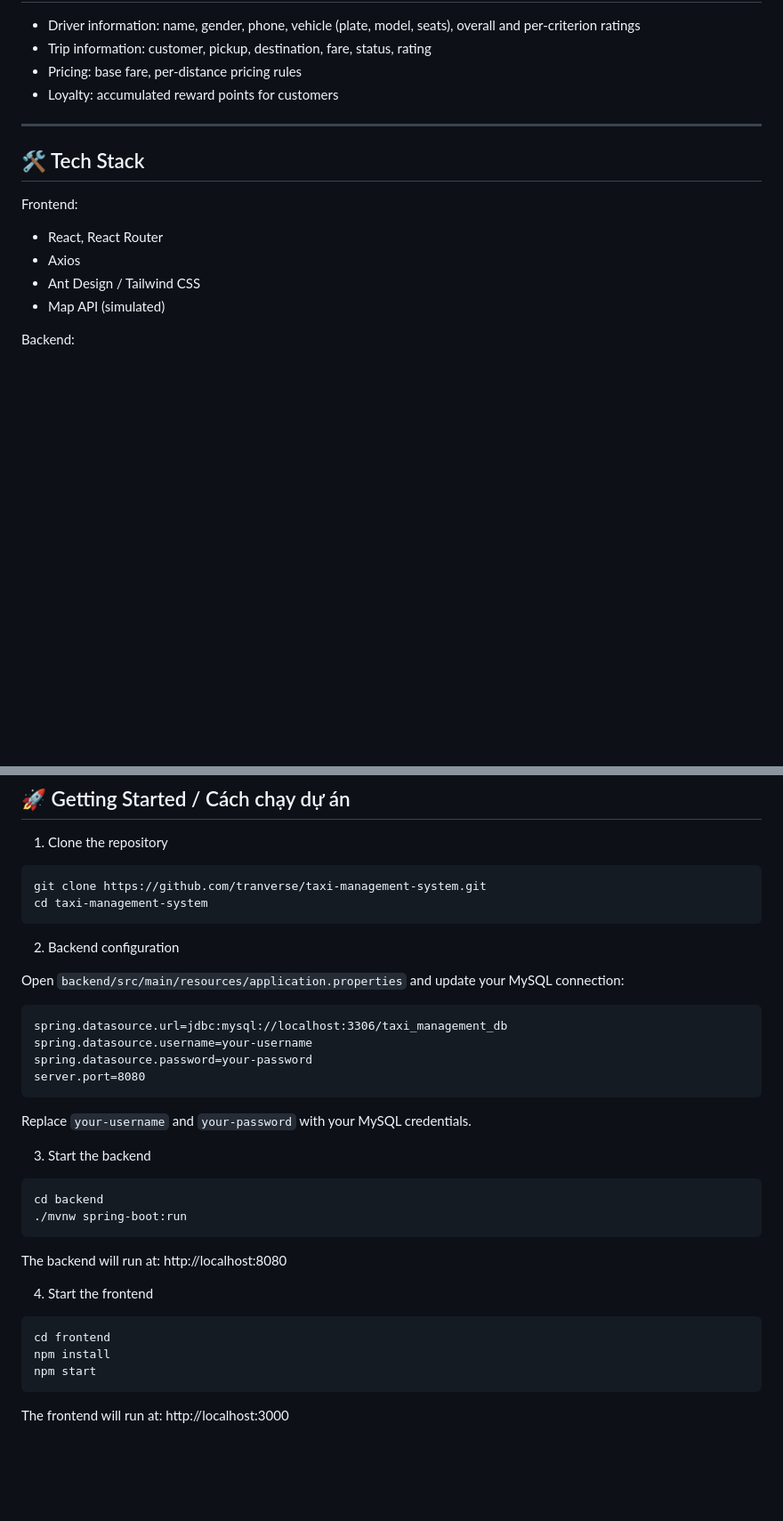
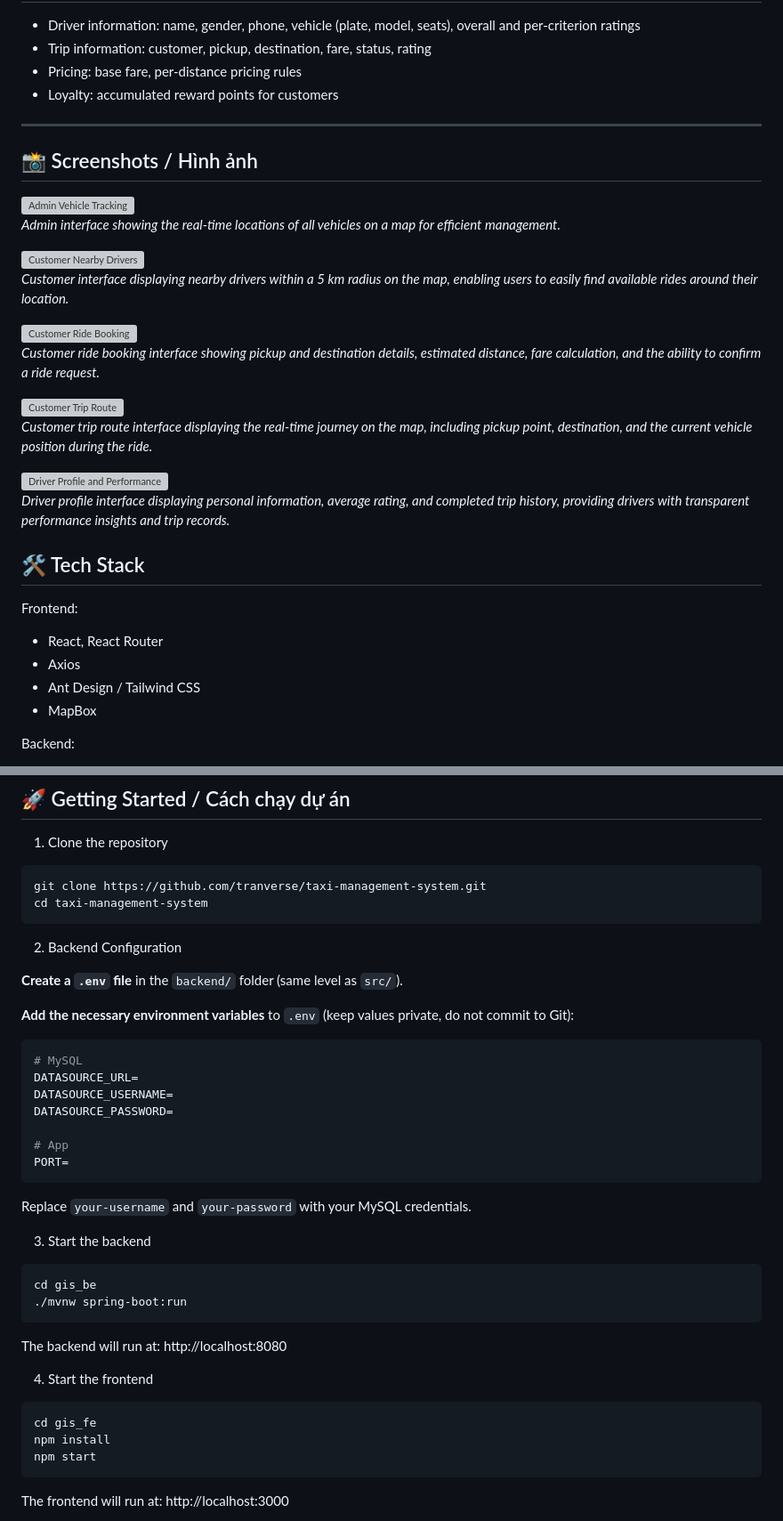
Before and after one commit to tranverse/taxi-management-system, a Markdown page: README.md, 2 parts joined by grey strips. Shown at 89% size. GitHub-like rendering; blank space fills up the shorter version; grey boxes are pictures that could not be loaded.

Commit message:
Revise README with improved descriptions and screenshots
Updated descriptions and added screenshots to enhance documentation.

````diff
--- a/README.md
+++ b/README.md
@@ -26,13 +26,30 @@ Mô tả: Đây là dự án full-stack mô phỏng một công ty taxi công ng
 
 ---
 
+## 📸 Screenshots / Hình ảnh
+
+![Admin Vehicle Tracking](https://res.cloudinary.com/dqobwpob4/image/upload/v1767899083/Screenshot_2026-01-09_020333_mzoxzc.png)
+*Admin interface showing the real-time locations of all vehicles on a map for efficient management.*
+
+![Customer Nearby Drivers](https://res.cloudinary.com/dqobwpob4/image/upload/v1767899293/Screenshot_2026-01-09_020741_yphbcz.png)
+*Customer interface displaying nearby drivers within a 5 km radius on the map, enabling users to easily find available rides around their location.*
+
+![Customer Ride Booking](https://res.cloudinary.com/dqobwpob4/image/upload/v1767899537/Screenshot_2026-01-09_021147_drh1aa.png)
+*Customer ride booking interface showing pickup and destination details, estimated distance, fare calculation, and the ability to confirm a ride request.*
+
+![Customer Trip Route](https://res.cloudinary.com/dqobwpob4/image/upload/v1767899708/Screenshot_2026-01-09_021428_stoetw.png)
+*Customer trip route interface displaying the real-time journey on the map, including pickup point, destination, and the current vehicle position during the ride.*
+
+![Driver Profile and Performance](https://res.cloudinary.com/dqobwpob4/image/upload/v1767900108/Screenshot_2026-01-09_022120_n1a0uy.png)
+*Driver profile interface displaying personal information, average rating, and completed trip history, providing drivers with transparent performance insights and trip records.*
+
 ## 🛠️ Tech Stack
 
 Frontend:
 - React, React Router
 - Axios
 - Ant Design / Tailwind CSS
-- Map API (simulated)
+- MapBox
 
 Backend:
 - Spring Boot
@@ -72,23 +89,27 @@ git clone https://github.com/tranverse/taxi-management-system.git
 cd taxi-management-system
 ```
 
-2. Backend configuration
+2. Backend Configuration
 
-Open `backend/src/main/resources/application.properties` and update your MySQL connection:
+**Create a `.env` file** in the `backend/` folder (same level as `src/`).
 
+**Add the necessary environment variables** to `.env` (keep values private, do not commit to Git):
+
+```env
+# MySQL
+DATASOURCE_URL=
+DATASOURCE_USERNAME=
+DATASOURCE_PASSWORD=
+
+# App
+PORT=
 ```
-spring.datasource.url=jdbc:mysql://localhost:3306/taxi_management_db
-spring.datasource.username=your-username
-spring.datasource.password=your-password
-server.port=8080
-```
-
 Replace `your-username` and `your-password` with your MySQL credentials.
 
 3. Start the backend
 
 ```
-cd backend
+cd gis_be
 ./mvnw spring-boot:run
 ```
 
@@ -97,7 +118,7 @@ The backend will run at: http://localhost:8080
 4. Start the frontend
 
 ```
-cd frontend
+cd gis_fe
 npm install
 npm start
 ```
````
Also changed, not shown: other parts of README.md (+1 -1 lines).
